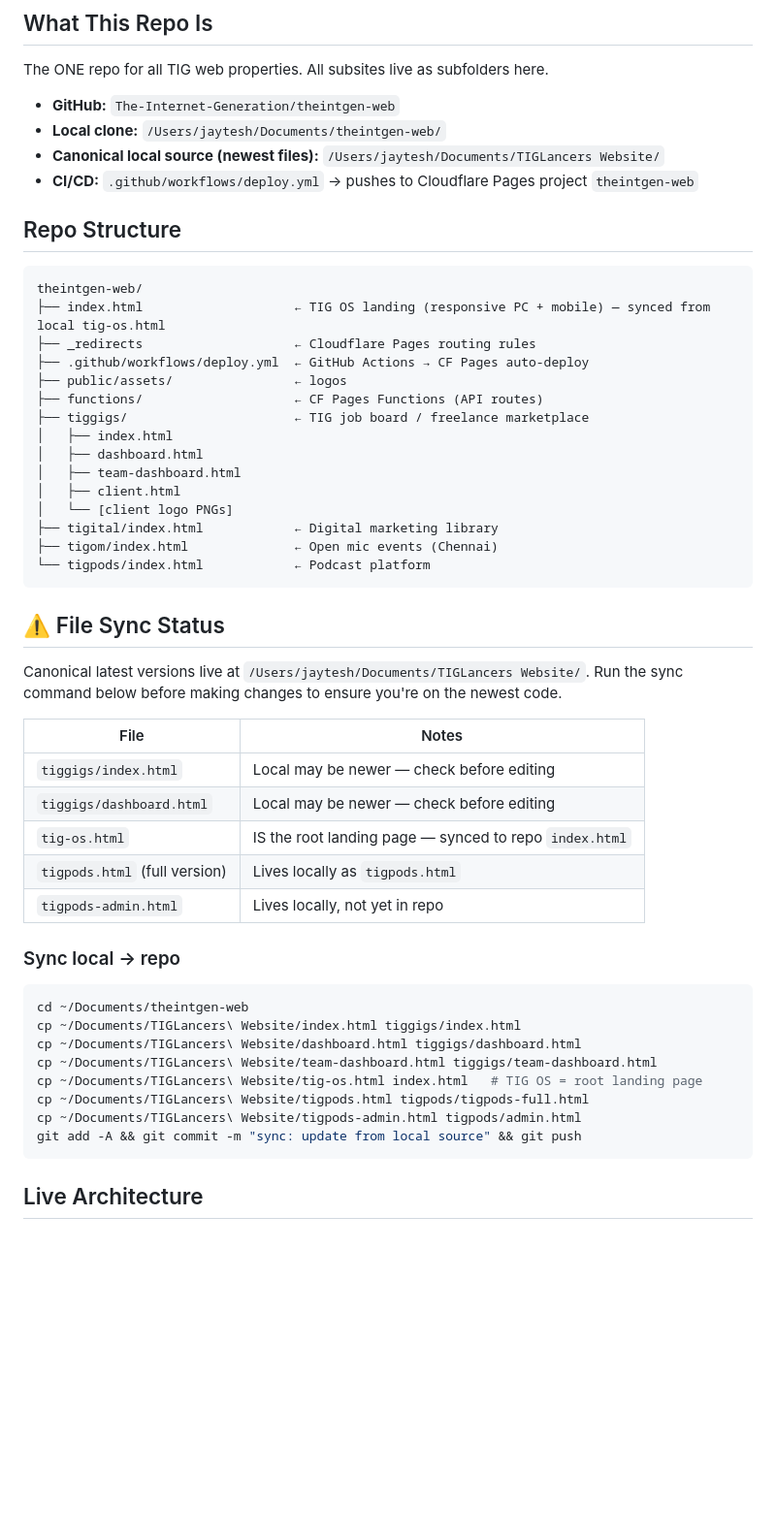
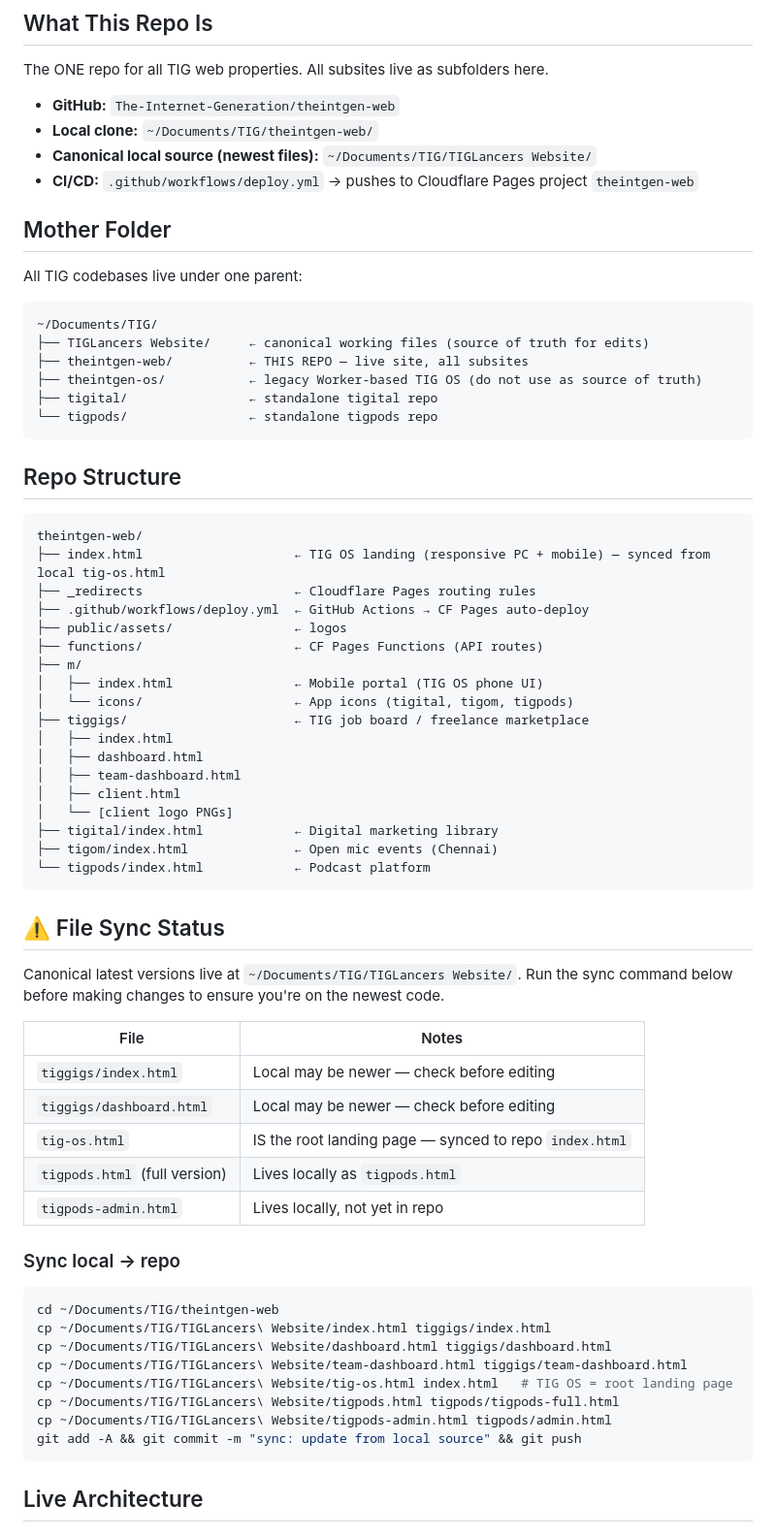
Before and after one commit to The-Internet-Generation/theintgen-web, a Markdown page: CLAUDE.md, the part around one of its changes. Shown at 97% size. Rendered like a GitHub page; blank space fills up the shorter version.

Commit message:
chore: update all local paths — mother folder is ~/Documents/TIG/

````diff
--- a/CLAUDE.md
+++ b/CLAUDE.md
@@ -4,9 +4,20 @@
 ## What This Repo Is
 The ONE repo for all TIG web properties. All subsites live as subfolders here.
 - **GitHub:** `The-Internet-Generation/theintgen-web`
-- **Local clone:** `/Users/jaytesh/Documents/theintgen-web/`
-- **Canonical local source (newest files):** `/Users/jaytesh/Documents/TIGLancers Website/`
+- **Local clone:** `~/Documents/TIG/theintgen-web/`
+- **Canonical local source (newest files):** `~/Documents/TIG/TIGLancers Website/`
 - **CI/CD:** `.github/workflows/deploy.yml` → pushes to Cloudflare Pages project `theintgen-web`
+
+## Mother Folder
+All TIG codebases live under one parent:
+```
+~/Documents/TIG/
+├── TIGLancers Website/     ← canonical working files (source of truth for edits)
+├── theintgen-web/          ← THIS REPO — live site, all subsites
+├── theintgen-os/           ← legacy Worker-based TIG OS (do not use as source of truth)
+├── tigital/                ← standalone tigital repo
+└── tigpods/                ← standalone tigpods repo
+```
 
 ## Repo Structure
 ```
@@ -16,6 +27,9 @@ theintgen-web/
 ├── .github/workflows/deploy.yml  ← GitHub Actions → CF Pages auto-deploy
 ├── public/assets/                ← logos
 ├── functions/                    ← CF Pages Functions (API routes)
+├── m/
+│   ├── index.html                ← Mobile portal (TIG OS phone UI)
+│   └── icons/                    ← App icons (tigital, tigom, tigpods)
 ├── tiggigs/                      ← TIG job board / freelance marketplace
 │   ├── index.html
 │   ├── dashboard.html
@@ -28,7 +42,7 @@ theintgen-web/
 ```
 
 ## ⚠️ File Sync Status
-Canonical latest versions live at `/Users/jaytesh/Documents/TIGLancers Website/`.
+Canonical latest versions live at `~/Documents/TIG/TIGLancers Website/`.
 Run the sync command below before making changes to ensure you're on the newest code.
 
 | File | Notes |
@@ -41,13 +55,13 @@ Run the sync command below before making changes to ensure you're on the newest
 
 ### Sync local → repo
 ```bash
-cd ~/Documents/theintgen-web
-cp ~/Documents/TIGLancers\ Website/index.html tiggigs/index.html
-cp ~/Documents/TIGLancers\ Website/dashboard.html tiggigs/dashboard.html
-cp ~/Documents/TIGLancers\ Website/team-dashboard.html tiggigs/team-dashboard.html
-cp ~/Documents/TIGLancers\ Website/tig-os.html index.html   # TIG OS = root landing page
-cp ~/Documents/TIGLancers\ Website/tigpods.html tigpods/tigpods-full.html
-cp ~/Documents/TIGLancers\ Website/tigpods-admin.html tigpods/admin.html
+cd ~/Documents/TIG/theintgen-web
+cp ~/Documents/TIG/TIGLancers\ Website/index.html tiggigs/index.html
+cp ~/Documents/TIG/TIGLancers\ Website/dashboard.html tiggigs/dashboard.html
+cp ~/Documents/TIG/TIGLancers\ Website/team-dashboard.html tiggigs/team-dashboard.html
+cp ~/Documents/TIG/TIGLancers\ Website/tig-os.html index.html   # TIG OS = root landing page
+cp ~/Documents/TIG/TIGLancers\ Website/tigpods.html tigpods/tigpods-full.html
+cp ~/Documents/TIG/TIGLancers\ Website/tigpods-admin.html tigpods/admin.html
 git add -A && git commit -m "sync: update from local source" && git push
 ```
 
````
Also changed, not shown: other parts of CLAUDE.md (+4 -9 lines).
